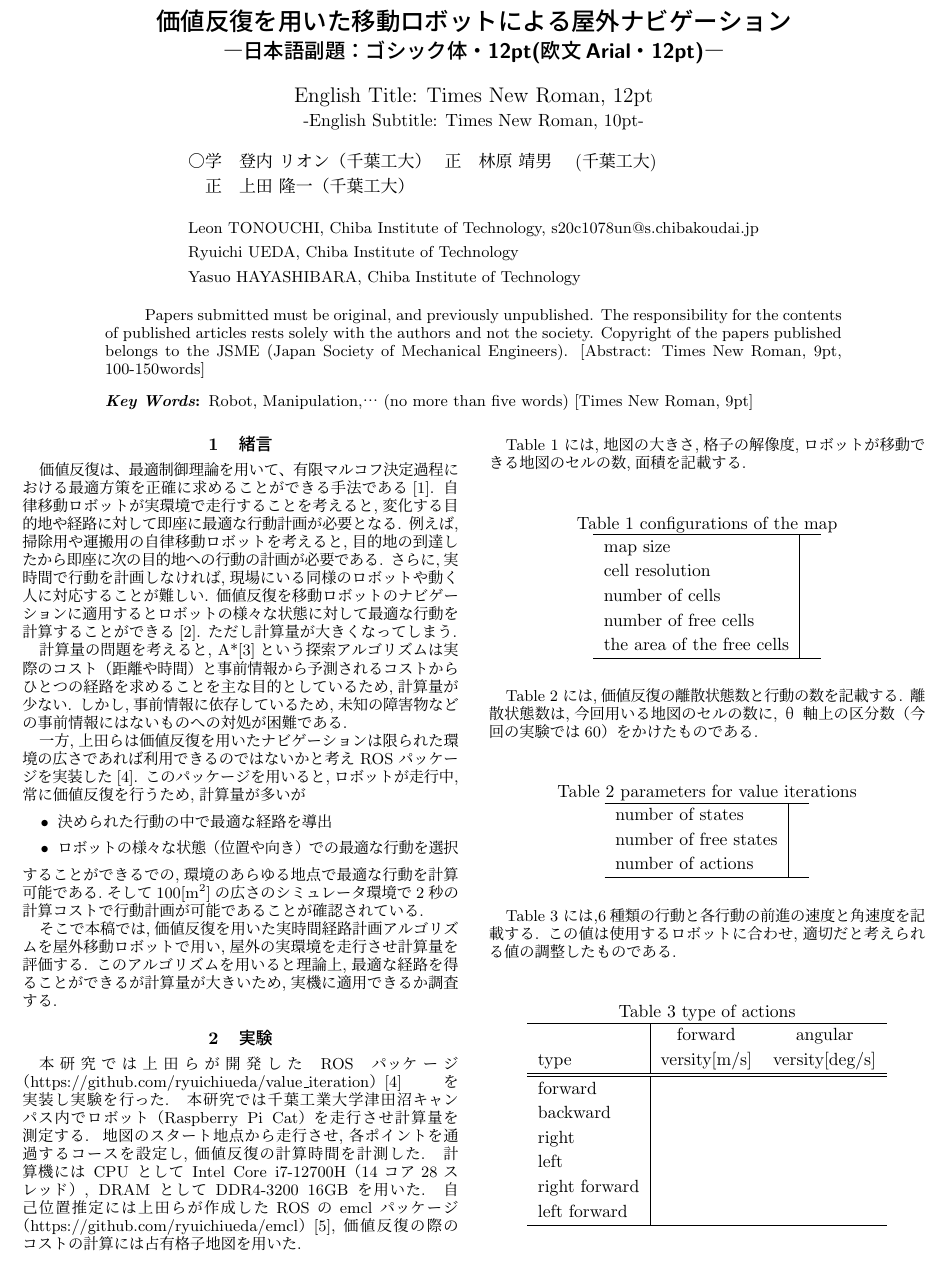
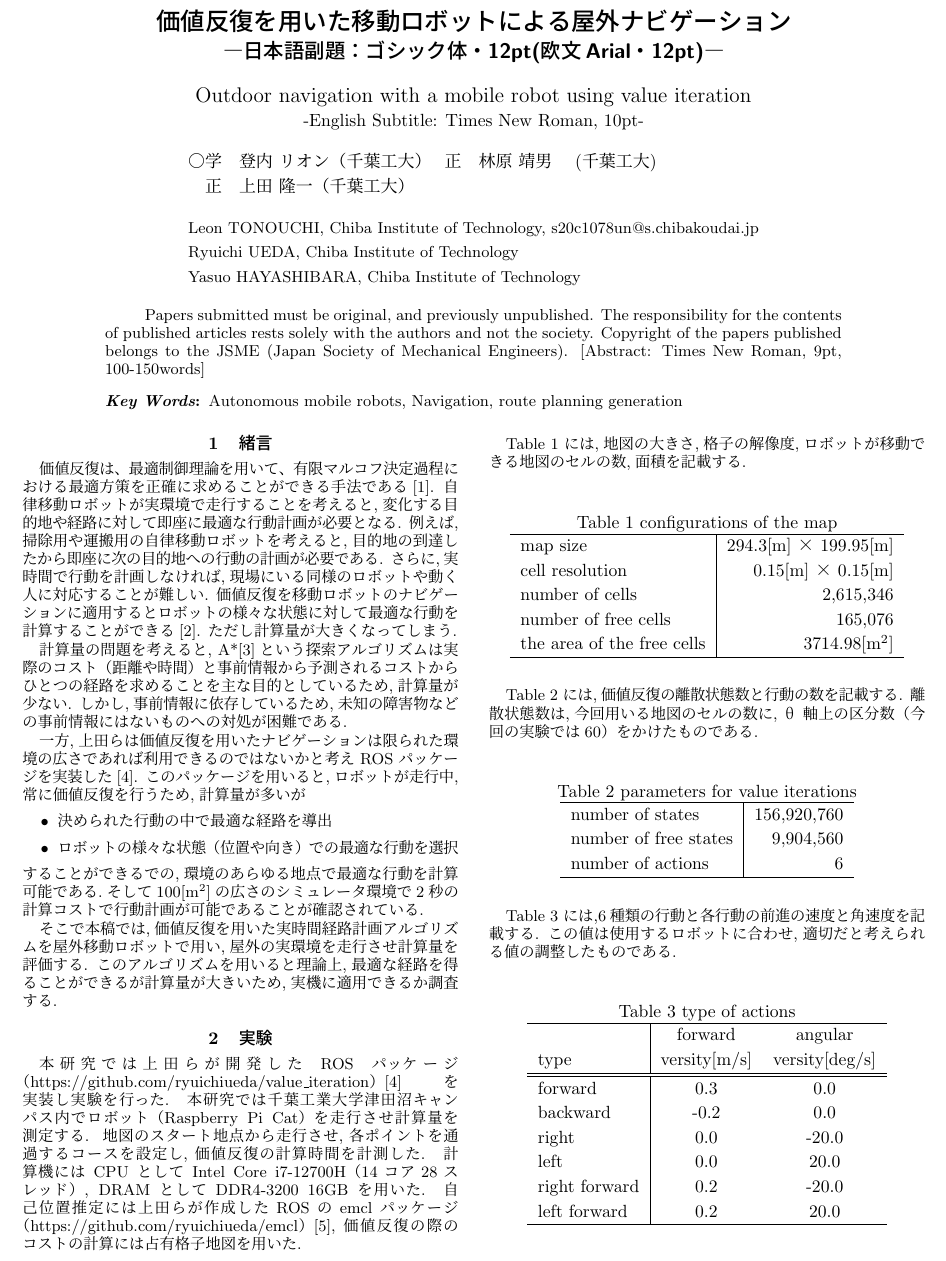
Before and after one commit to TonoLeo/robomech2023, a LaTeX document (template_robomech.tex): part of page 1 of 2, cut so that both start at the same text. Compiled offline with pLaTeX and dvipdfmx.

Commit message:
Add table contents

```diff
--- a/template_robomech.tex
+++ b/template_robomech.tex
@@ -8,7 +8,7 @@
 \makeatletter
 \title{価値反復を用いた移動ロボットによる屋外ナビゲーション}
 {―日本語副題：ゴシック体・12pt(欧文Arial・12pt)―}
-{English Title: Times New Roman, 12pt}
+{Outdoor navigation with a mobile robot using value iteration}
 {-English Subtitle: Times New Roman, 10pt-}
 
 \author{
@@ -32,7 +32,7 @@
 }
 
 \date{} % 日付を出力しない
-\keywords{Robot, Manipulation,… (no more than five words) [Times New Roman, 9pt]}
+\keywords{Autonomous mobile robots, Navigation, route planning generation}
 
 \maketitle
 \thispagestyle{empty}
@@ -83,11 +83,11 @@ Table 1 には,地図の大きさ,格子の解像度,ロボットが移動でき
   \centering
   \begin{tabular}{l|r}
     \hline
-    map size & \\
-    cell resolution &  \\
-		number of cells & \\
-    number of free cells & \\
-		the area of the free cells & \\
+    map size & 294.3$\mathrm{[m]}$ × 199.95$\mathrm{[m]}$\\
+    cell resolution &  0.15$\mathrm{[m]}$ × 0.15$\mathrm{[m]}$ \\
+		number of cells & 2,615,346\\
+    number of free cells & 165,076\\
+		the area of the free cells & 3714.98$\mathrm{[m^2]}$\\
     \hline
   \end{tabular}
 \end{table}
@@ -100,9 +100,9 @@ Table 2 には,価値反復の離散状態数と行動の数を記載する.
   \centering
   \begin{tabular}{l|r}
     \hline
-    number of states & \\
-    number of free states &  \\
-		number of actions & \\
+    number of states & 156,920,760\\
+    number of free states &  9,904,560\\
+		number of actions & 6\\
     \hline
   \end{tabular}
 \end{table}
@@ -118,12 +118,12 @@ Table 3 には,6種類の行動と各行動の前進の速度と角速度を記
 		 & forward & angular \\
 		type & versity[m/s] & versity[deg/s] \\
 		\hline \hline
-		forward &  &  \\
-		backward &  &  \\
-		right &  &  \\
-		left &  &  \\
-		right forward &  &  \\
-		left forward &  & \\
+		forward & 0.3 & 0.0 \\
+		backward & -0.2 & 0.0 \\
+		right & 0.0 & -20.0 \\
+		left & 0.0 & 20.0 \\
+		right forward & 0.2 & -20.0 \\
+		left forward & 0.2 & 20.0 \\
 		\hline
 	 \end{tabular}
  \end{table}
```
